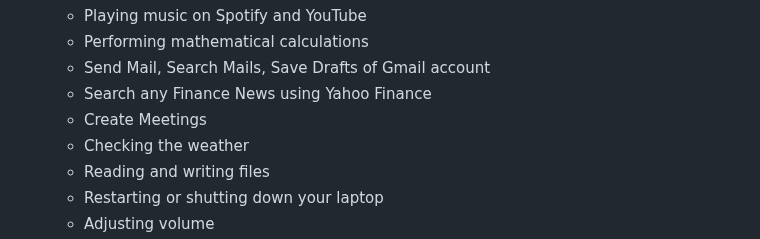
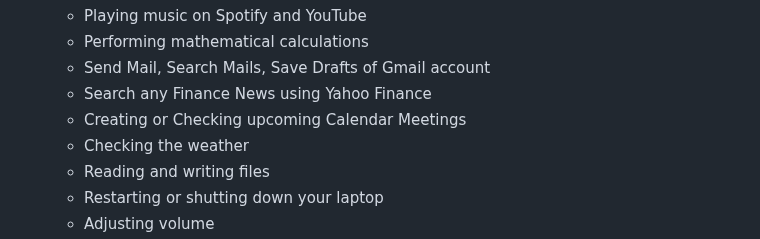
Before and after one commit to shubharthaksangharsha/apsara2.0, a Markdown page: README.md, the part around the change. Rendered like a GitHub page.

```diff
--- a/README.md
+++ b/README.md
@@ -21,7 +21,7 @@ Apsara 2.0 is a powerful and versatile AI assistant built using Langchain and ot
     - Performing mathematical calculations
     - Send Mail, Search Mails, Save Drafts of Gmail account
     - Search any Finance News using Yahoo Finance
-    - Create Meetings
+    - Creating or Checking upcoming Calendar Meetings
     - Checking the weather
     - Reading and writing files
     - Restarting or shutting down your laptop
```
